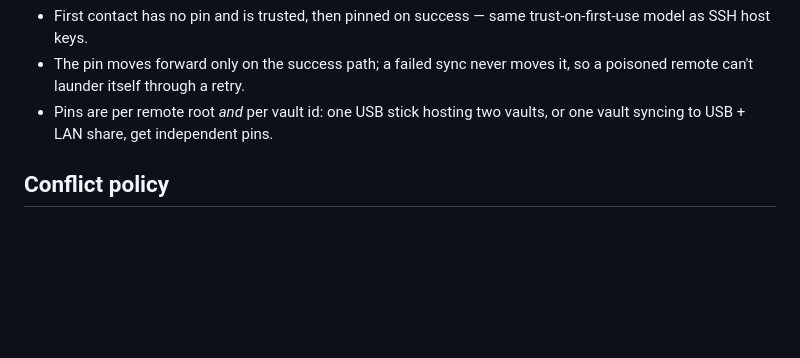
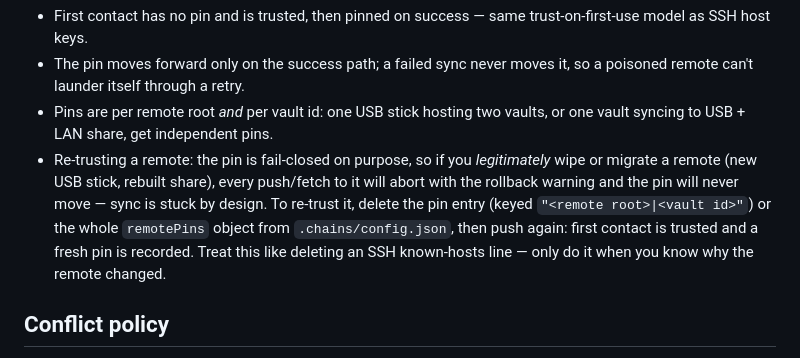
Before and after one commit to YEAHDOGS/chains, a Markdown page: SYNC.md, the part around the change. Drawn GitHub-style; blank space fills up the shorter version.

Commit message:
docs: SYNC.md documents pin re-trust path (fail-closed escape hatch)

```diff
--- a/SYNC.md
+++ b/SYNC.md
@@ -69,6 +69,14 @@ on the remote; a missing id aborts the sync before any local state changes.
   it, so a poisoned remote can't launder itself through a retry.
 - Pins are per remote root *and* per vault id: one USB stick hosting two
   vaults, or one vault syncing to USB + LAN share, get independent pins.
+- Re-trusting a remote: the pin is fail-closed on purpose, so if you
+  *legitimately* wipe or migrate a remote (new USB stick, rebuilt share),
+  every push/fetch to it will abort with the rollback warning and the pin
+  will never move — sync is stuck by design. To re-trust it, delete the pin
+  entry (keyed `"<remote root>|<vault id>"`) or the whole `remotePins`
+  object from `.chains/config.json`, then push again: first contact is
+  trusted and a fresh pin is recorded. Treat this like deleting an SSH
+  known-hosts line — only do it when you know why the remote changed.
 
 ## Conflict policy
 
```
